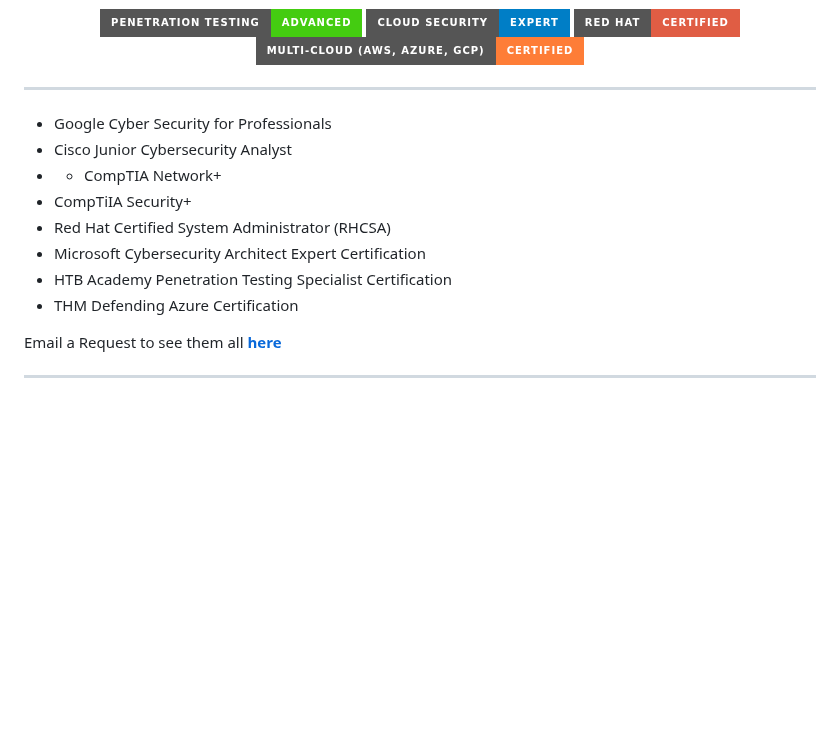
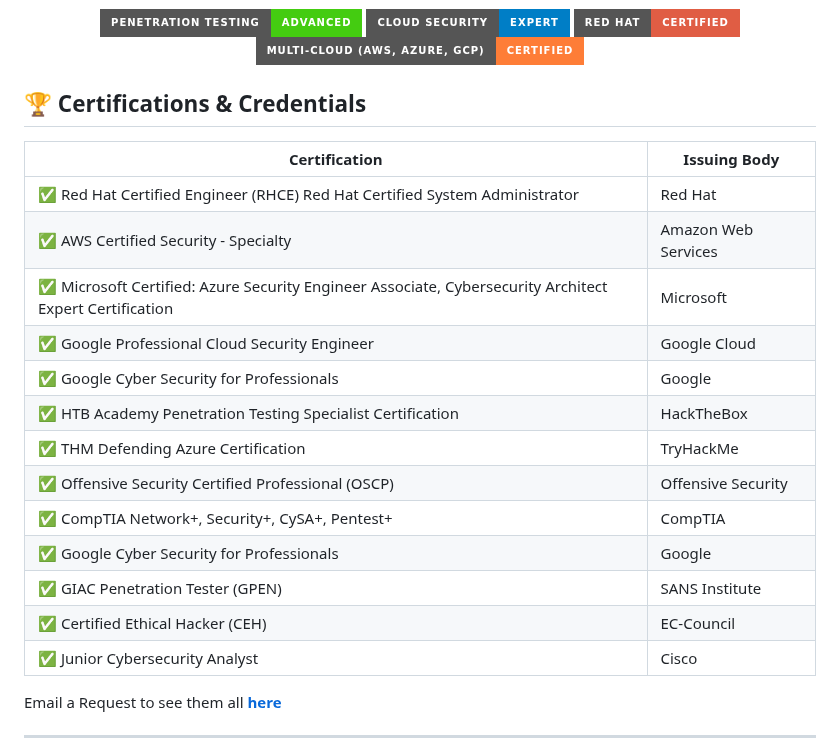
Before and after one commit to Xbox2020/Paul.Ighorue.github.io, a Markdown page: README.md, the part around the change. Rendered like a GitHub page; badges without logos; blank space fills up the shorter version.

```diff
--- a/README.md
+++ b/README.md
@@ -107,15 +107,26 @@ Collaorations: Confluence, Jira
 </p>
 
 
----
-- Google Cyber Security for Professionals
-- Cisco Junior Cybersecurity Analyst
-- - CompTIA Network+
-- CompTiIA Security+
-- Red Hat Certified System Administrator (RHCSA)
-- Microsoft Cybersecurity Architect Expert Certification
-- HTB Academy Penetration Testing Specialist Certification
-- THM Defending Azure Certification
+
+## 🏆 Certifications & Credentials
+
+| Certification                             | Issuing Body                            |
+|-------------------------------------------|-----------------------------------------|
+| ✅ Red Hat Certified Engineer (RHCE) Red Hat Certified System Administrator      | Red Hat                                 |
+| ✅ AWS Certified Security - Specialty     | Amazon Web Services                     |
+| ✅ Microsoft Certified: Azure Security Engineer Associate, Cybersecurity Architect Expert Certification | Microsoft                  |
+| ✅ Google Professional Cloud Security Engineer | Google Cloud                         |
+| ✅ Google Cyber Security for Professionals        | Google                             |
+| ✅ HTB Academy Penetration Testing Specialist Certification       | HackTheBox                            |
+| ✅ THM Defending Azure Certification       | TryHackMe                             |
+| ✅ Offensive Security Certified Professional (OSCP) | Offensive Security               |
+| ✅ CompTIA Network+, Security+, CySA+, Pentest+     | CompTIA                                 |
+| ✅ Google Cyber Security for Professionals        | Google                             |
+| ✅ GIAC Penetration Tester (GPEN)         | SANS Institute                          |
+| ✅ Certified Ethical Hacker (CEH)         | EC-Council                              |
+| ✅ Junior Cybersecurity Analyst         | Cisco                          |
+
+
 
 Email a Request to see them all [**here**](mailto:ighoruejp@gmail.com)
 
```
